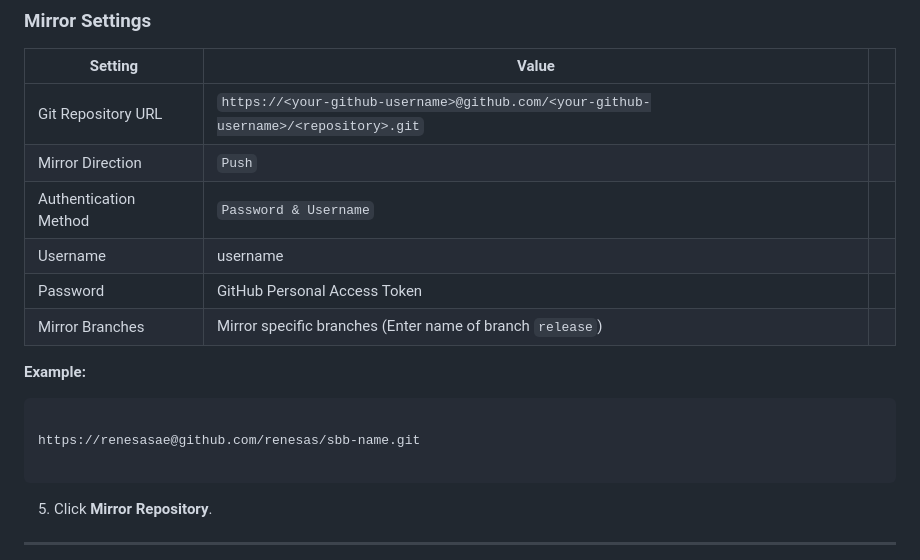
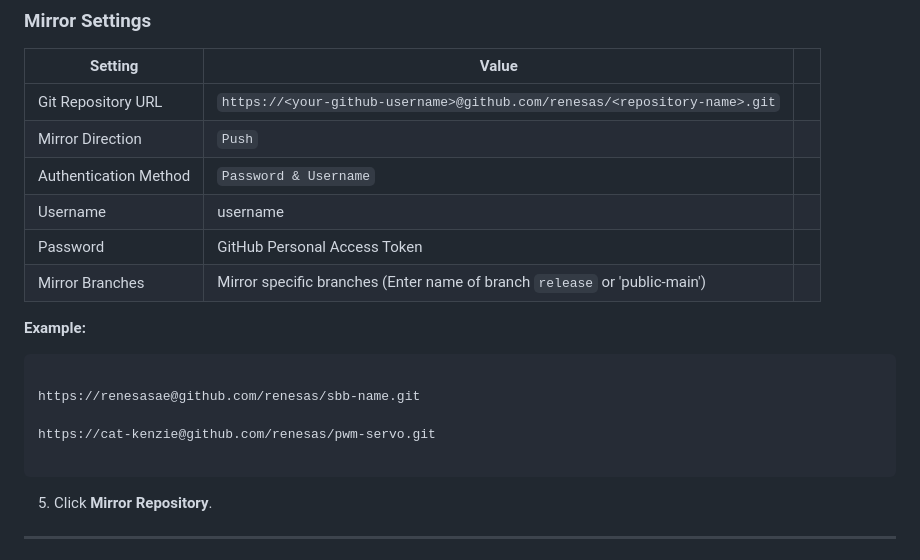
Before and after one commit to renesas/pwm-servo, a Markdown page: docs/mirrors.md, the part around the change. Drawn GitHub-style.

Commit message:
Edit mirrors.md to update mirror instructions

````diff
--- a/docs/mirrors.md
+++ b/docs/mirrors.md
@@ -62,18 +62,20 @@ Settings → Repository
 
 | Setting               | Value                                                                              |     |
 | --------------------- | ---------------------------------------------------------------------------------- | --- |
-| Git Repository URL    | `https://<your-github-username>@github.com/<your-github-username>/<repository>.git` |     |
+| Git Repository URL    | `https://<your-github-username>@github.com/renesas/<repository-name>.git` |     |
 | Mirror Direction      | `Push`                                                                             |     |
 | Authentication Method | `Password & Username`                                                                         |     |
 | Username              | <your-github-username> username                                                                    |     |
 | Password              | GitHub Personal Access Token                                                       |     |
-| Mirror Branches       | Mirror specific branches (Enter name of branch `release`)                          |     |
+| Mirror Branches       | Mirror specific branches (Enter name of branch `release` or 'public-main')                          |     |
 
 **Example:**
 
 ```text
 
 https://renesasae@github.com/renesas/sbb-name.git
+
+https://cat-kenzie@github.com/renesas/pwm-servo.git
 
 ```
 5. Click **Mirror Repository**.
````
